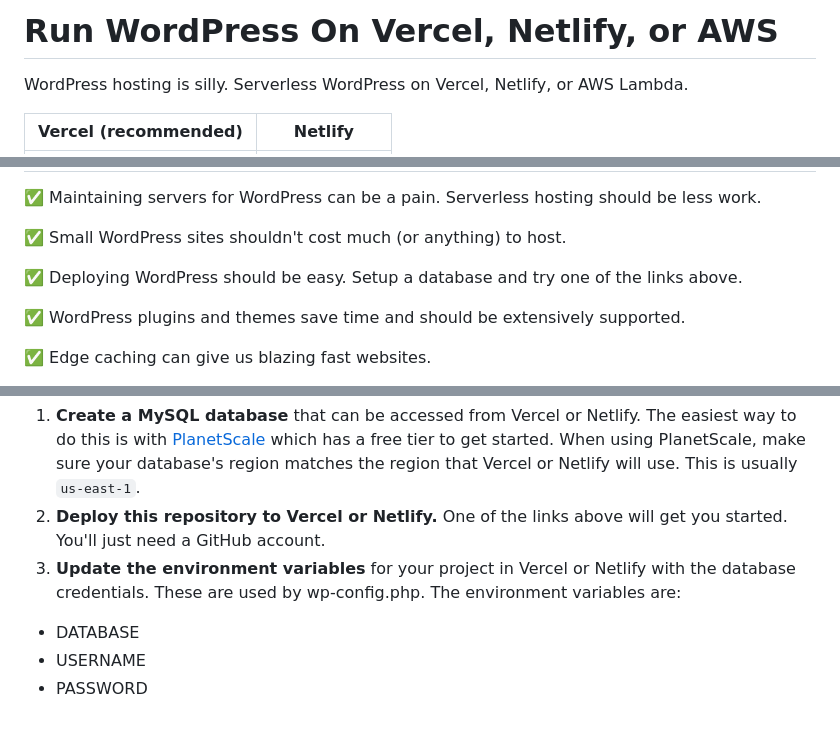
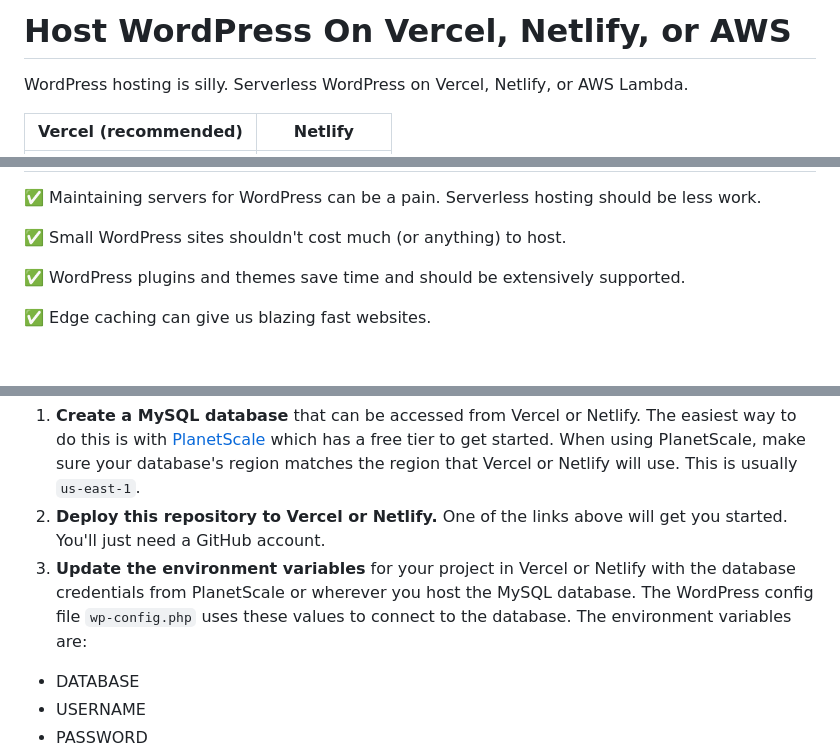
Before and after one commit to mitchmac/ServerlessWP, a Markdown page: readme.md, 3 parts joined by grey strips. Rendered like a GitHub page; blank space fills up the shorter version.

````diff
--- a/readme.md
+++ b/readme.md
@@ -1,4 +1,4 @@
-# Run WordPress On Vercel, Netlify, or AWS
+# Host WordPress On Vercel, Netlify, or AWS
 WordPress hosting is silly. Serverless WordPress on Vercel, Netlify, or AWS Lambda.
 
 | Vercel (recommended) | Netlify |
@@ -10,8 +14,6 @@ WordPress hosting is silly. Serverless WordPress on Vercel, Netlify, or AWS Lamb
 ✅ Maintaining servers for WordPress can be a pain. Serverless hosting should be less work.
 
 ✅ Small WordPress sites shouldn't cost much (or anything) to host.
-
-✅ Deploying WordPress should be easy. Setup a database and try one of the links above.
 
 ✅ WordPress plugins and themes save time and should be extensively supported.
 
@@ -31,7 +29,7 @@ WordPress hosting is silly. Serverless WordPress on Vercel, Netlify, or AWS Lamb
 
 1. **Create a MySQL database** that can be accessed from Vercel or Netlify. The easiest way to do this is with [PlanetScale](https://planetscale.com/) which has a free tier to get started. When using PlanetScale, make sure your database's region matches the region that Vercel or Netlify will use. This is usually ```us-east-1```.
 2. **Deploy this repository to Vercel or Netlify.** One of the links above will get you started. You'll just need a GitHub account.
-3. **Update the environment variables** for your project in Vercel or Netlify with the database credentials. These are used by wp-config.php. The environment variables are:
+3. **Update the environment variables** for your project in Vercel or Netlify with the database credentials from PlanetScale or wherever you host the MySQL database. The WordPress config file ```wp-config.php``` uses these values to connect to the database. The environment variables are:
 - DATABASE
 - USERNAME
 - PASSWORD
````
Also changed, not shown: other parts of readme.md (+5 -5 lines).
